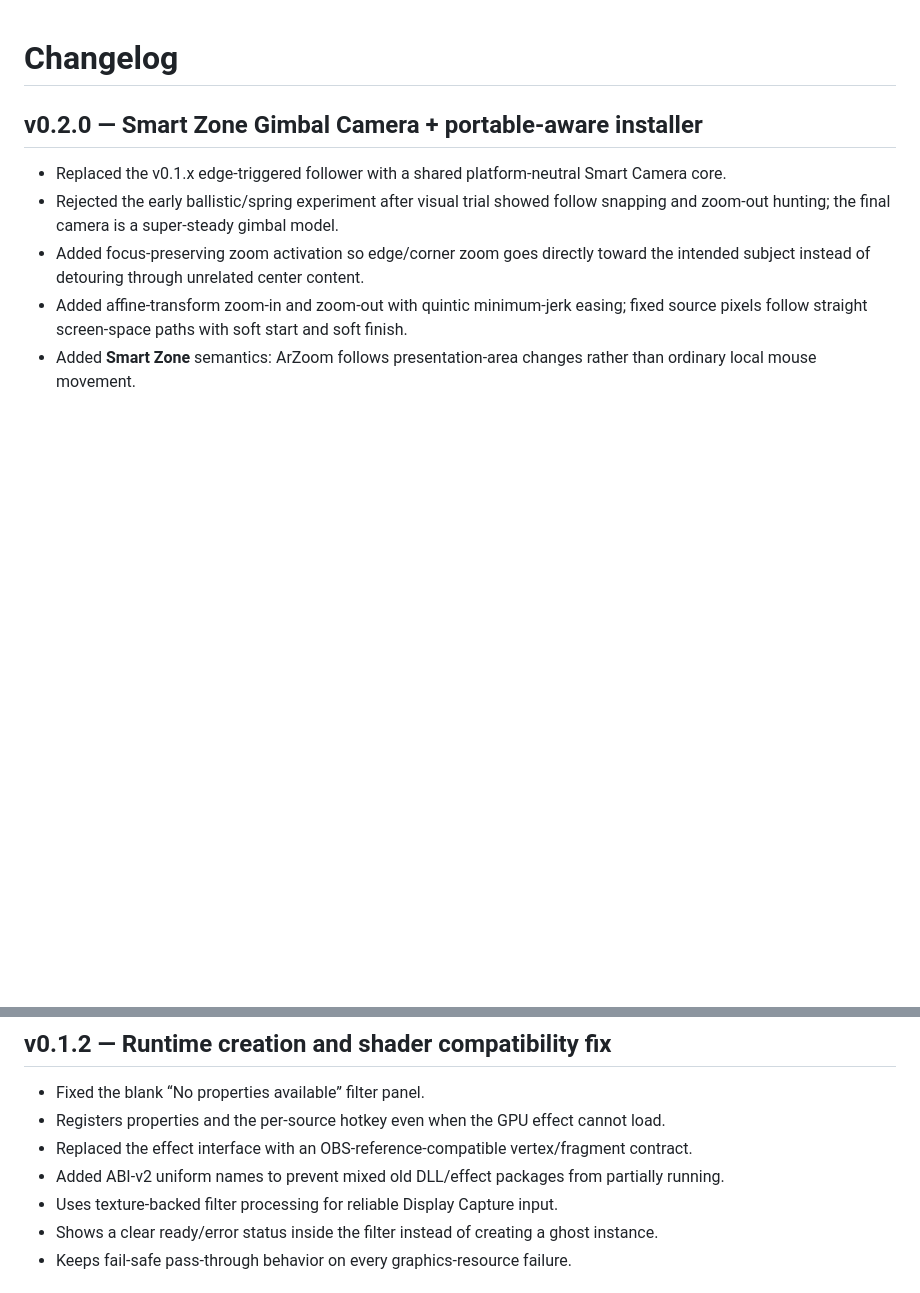
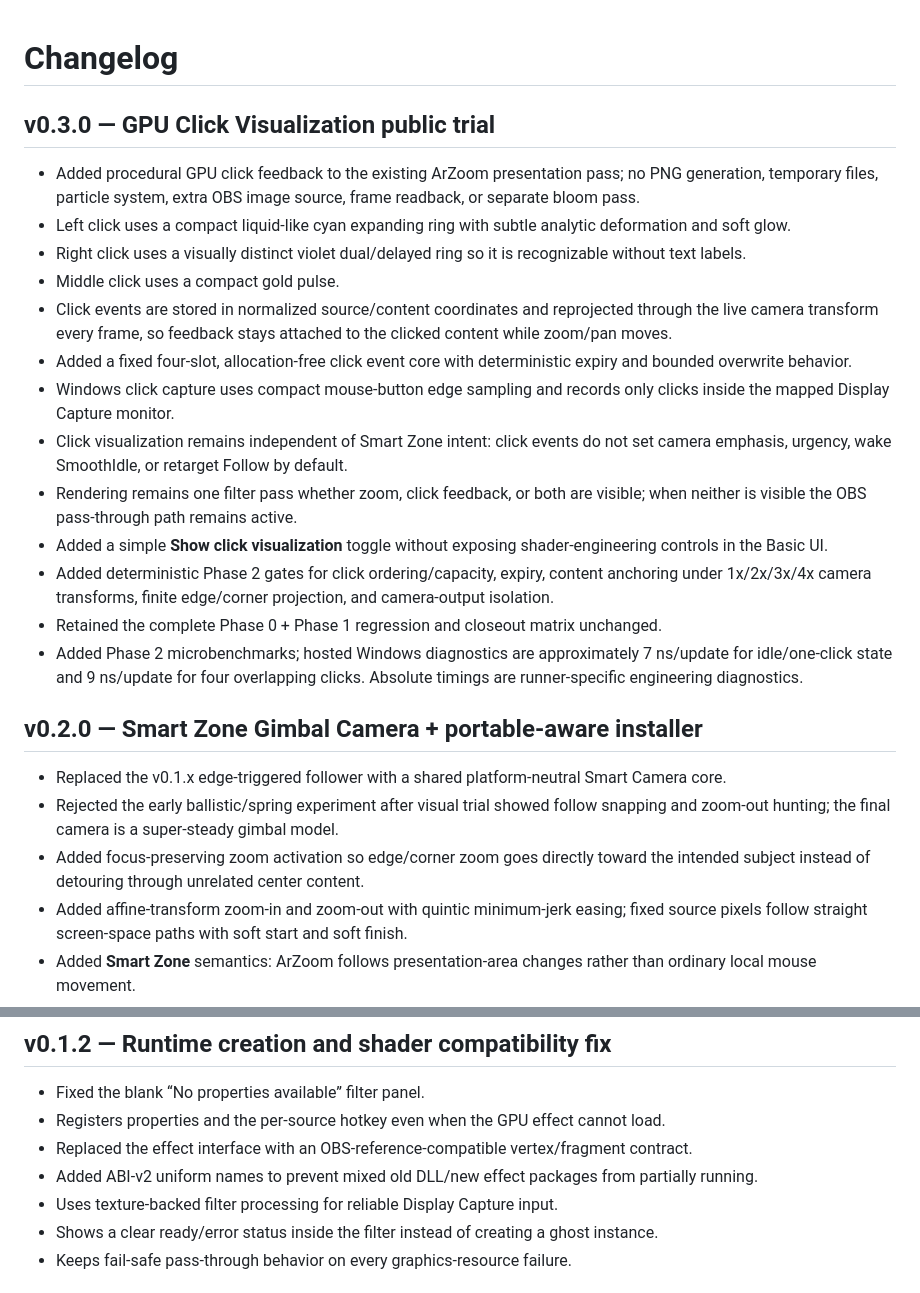
Before and after one commit to masarray/arzoom-follow-obs, a Markdown page: CHANGELOG.md, 2 parts joined by grey strips. Drawn GitHub-style; blank space fills up the shorter version.

Commit message:
Phase 2: document v0.3.0 GPU click visualization

```diff
--- a/CHANGELOG.md
+++ b/CHANGELOG.md
@@ -1,4 +1,20 @@
 # Changelog
+
+## v0.3.0 — GPU Click Visualization public trial
+
+- Added procedural GPU click feedback to the existing ArZoom presentation pass; no PNG generation, temporary files, particle system, extra OBS image source, frame readback, or separate bloom pass.
+- Left click uses a compact liquid-like cyan expanding ring with subtle analytic deformation and soft glow.
+- Right click uses a visually distinct violet dual/delayed ring so it is recognizable without text labels.
+- Middle click uses a compact gold pulse.
+- Click events are stored in normalized source/content coordinates and reprojected through the live camera transform every frame, so feedback stays attached to the clicked content while zoom/pan moves.
+- Added a fixed four-slot, allocation-free click event core with deterministic expiry and bounded overwrite behavior.
+- Windows click capture uses compact mouse-button edge sampling and records only clicks inside the mapped Display Capture monitor.
+- Click visualization remains independent of Smart Zone intent: click events do not set camera emphasis, urgency, wake SmoothIdle, or retarget Follow by default.
+- Rendering remains one filter pass whether zoom, click feedback, or both are visible; when neither is visible the OBS pass-through path remains active.
+- Added a simple **Show click visualization** toggle without exposing shader-engineering controls in the Basic UI.
+- Added deterministic Phase 2 gates for click ordering/capacity, expiry, content anchoring under 1x/2x/3x/4x camera transforms, finite edge/corner projection, and camera-output isolation.
+- Retained the complete Phase 0 + Phase 1 regression and closeout matrix unchanged.
+- Added Phase 2 microbenchmarks; hosted Windows diagnostics are approximately 7 ns/update for idle/one-click state and 9 ns/update for four overlapping clicks. Absolute timings are runner-specific engineering diagnostics.
 
 ## v0.2.0 — Smart Zone Gimbal Camera + portable-aware installer
 
@@ -62,7 +78,7 @@
 - Fixed the blank “No properties available” filter panel.
 - Registers properties and the per-source hotkey even when the GPU effect cannot load.
 - Replaced the effect interface with an OBS-reference-compatible vertex/fragment contract.
-- Added ABI-v2 uniform names to prevent mixed old DLL/effect packages from partially running.
+- Added ABI-v2 uniform names to prevent mixed old DLL/new effect packages from partially running.
 - Uses texture-backed filter processing for reliable Display Capture input.
 - Shows a clear ready/error status inside the filter instead of creating a ghost instance.
 - Keeps fail-safe pass-through behavior on every graphics-resource failure.
```
